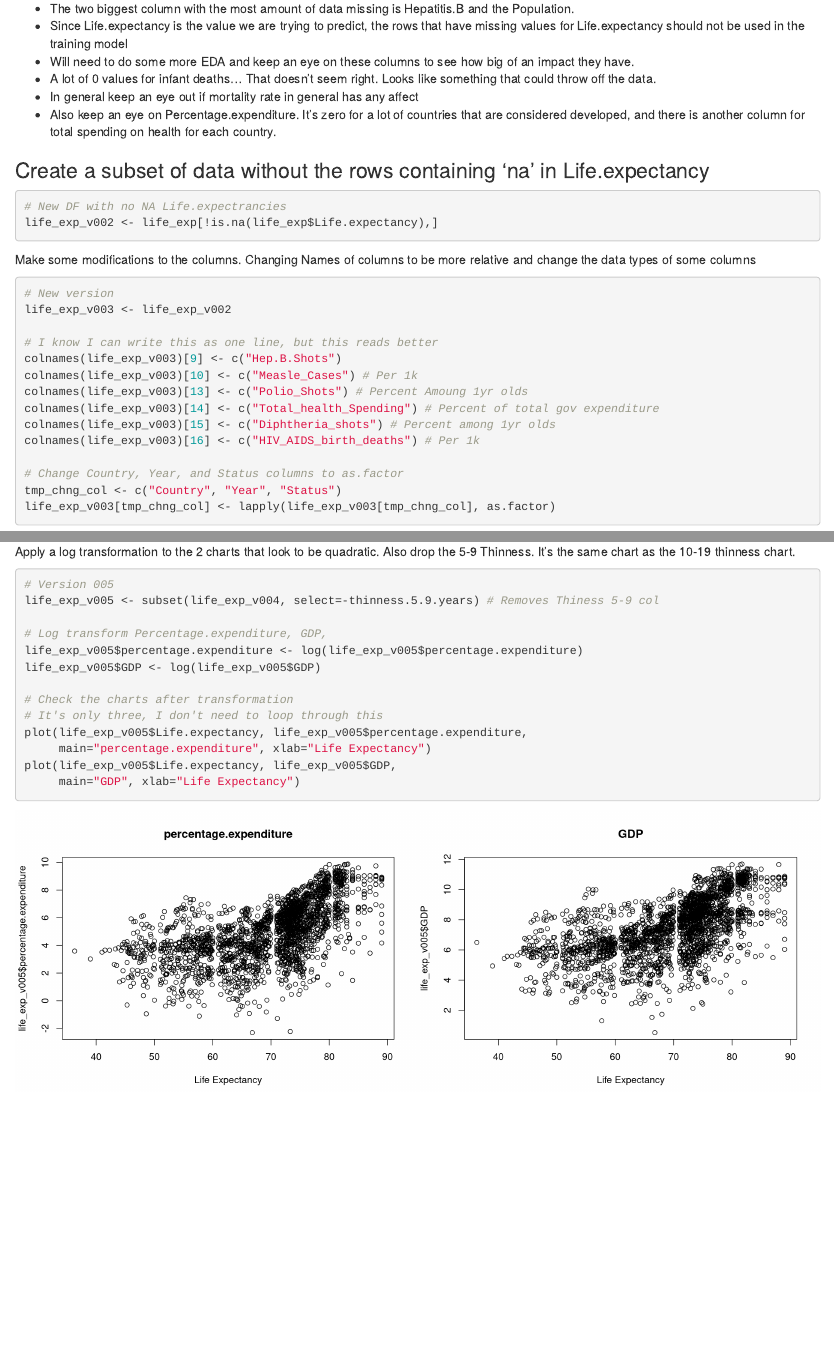
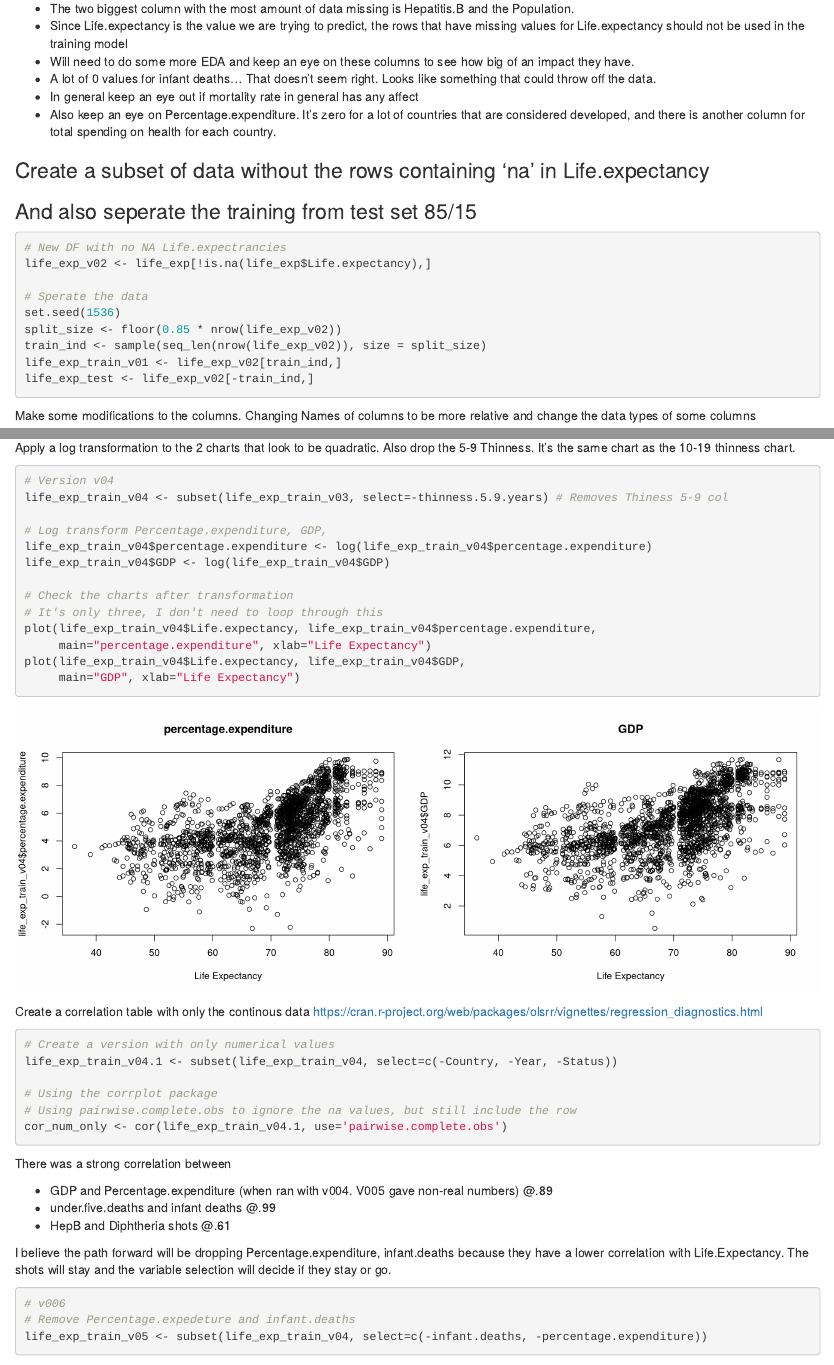
Before and after one commit to Abillelatus/MSDS-6373-Project-1, an R Markdown document (Jason_Ryan_MSDS-6373_Project1.Rmd): the page in a window 1100 px wide, from 810 px down, and a second part further down, joined at a grey line. Rendered offline with R 4.5, knitr and Pandoc, with nearby package versions.

Commit message:
Created Split data and renamed variables

````diff
--- a/Jason_Ryan_MSDS-6373_Project1.Rmd
+++ b/Jason_Ryan_MSDS-6373_Project1.Rmd
@@ -66,21 +66,23 @@ are considered developed, and there is another column for total spending on heal
 for each country.
 
 ### Create a subset of data without the rows containing 'na' in Life.expectancy
+### And also seperate the training from test set 85/15
 ```{r}
 # New DF with no NA Life.expectrancies
-life_exp_v002 <- life_exp[!is.na(life_exp$Life.expectancy),]
+life_exp_v02 <- life_exp[!is.na(life_exp$Life.expectancy),]
+
+# Sperate the data
+set.seed(1536)
+split_size <- floor(0.85 * nrow(life_exp_v02))
+train_ind <- sample(seq_len(nrow(life_exp_v02)), size = split_size)
+life_exp_train_v01 <- life_exp_v02[train_ind,]
+life_exp_test <- life_exp_v02[-train_ind,]
 ```
 
 Make some modifications to the columns. Changing Names of columns to be more relative
 and change the data types of some columns
 ```{r}
 # New version
-life_exp_v003 <- life_exp_v002
+life_exp_train_v02 <- life_exp_train_v01
 
 # I know I can write this as one line, but this reads better
-colnames(life_exp_v003)[9] <- c("Hep.B.Shots")
-colnames(life_exp_v003)[10] <- c("Measle_Cases") # Per 1k
-colnames(life_exp_v003)[13] <- c("Polio_Shots") # Percent Amoung 1yr olds
-colnames(life_exp_v003)[14] <- c("Total_health_Spending") # Percent of total gov expenditure
-colnames(life_exp_v003)[15] <- c("Diphtheria_shots") # Percent among 1yr olds
-colnames(life_exp_v003)[16] <- c("HIV_AIDS_birth_deaths") # Per 1k
@@ -87,4 +95,3 @@ colnames(life_exp_v003)[16] <- c("HIV_AIDS_birth_deaths") # Per 1k
 
 # Change Country, Year, and Status columns to as.factor
 tmp_chng_col <- c("Country", "Year", "Status")
-life_exp_v003[tmp_chng_col] <- lapply(life_exp_v003[tmp_chng_col], as.factor)
@@ -118,17 +126,45 @@ for (col in life_exp_v004) {
 Apply a log transformation to the 2 charts that look to be quadratic.
 Also drop the 5-9 Thinness. It's the same chart as the 10-19 thinness chart.
 ```{r, fig.show="hold", out.width="50%"}
-# Version 005
-life_exp_v005 <- subset(life_exp_v004, select=-thinness.5.9.years) # Removes Thiness 5-9 col
+# Version v04
+life_exp_train_v04 <- subset(life_exp_train_v03, select=-thinness.5.9.years) # Removes Thiness 5-9 col
 
 # Log transform Percentage.expenditure, GDP,
-life_exp_v005$percentage.expenditure <- log(life_exp_v005$percentage.expenditure)
-life_exp_v005$GDP <- log(life_exp_v005$GDP)
+life_exp_train_v04$percentage.expenditure <- log(life_exp_train_v04$percentage.expenditure)
+life_exp_train_v04$GDP <- log(life_exp_train_v04$GDP)
 
 # Check the charts after transformation
 # It's only three, I don't need to loop through this
-plot(life_exp_v005$Life.expectancy, life_exp_v005$percentage.expenditure,
+plot(life_exp_train_v04$Life.expectancy, life_exp_train_v04$percentage.expenditure,
      main="percentage.expenditure", xlab="Life Expectancy")
-plot(life_exp_v005$Life.expectancy, life_exp_v005$GDP,
+plot(life_exp_train_v04$Life.expectancy, life_exp_train_v04$GDP,
      main="GDP", xlab="Life Expectancy")
+
 ```
+
+Create a correlation table with only the continous data
+https://cran.r-project.org/web/packages/olsrr/vignettes/regression_diagnostics.html
+```{r}
+# Create a version with only numerical values
+life_exp_train_v04.1 <- subset(life_exp_train_v04, select=c(-Country, -Year, -Status))
+
+# Using the corrplot package
+# Using pairwise.complete.obs to ignore the na values, but still include the row
+cor_num_only <- cor(life_exp_train_v04.1, use='pairwise.complete.obs')
+
+```
+There was a strong correlation between
+
+- GDP and Percentage.expenditure (when ran with v004. V005 gave non-real numbers) @.89
+- under.five.deaths and infant deaths @.99
+- HepB and Diphtheria shots @.61
+
+I believe the path forward will be dropping Percentage.expenditure, infant.deaths because
+they have a lower correlation with Life.Expectancy. The shots will stay and the variable
+selection will decide if they stay or go.
+
+```{r}
+# v006
+# Remove Percentage.expedeture and infant.deaths
+life_exp_train_v05 <- subset(life_exp_train_v04, select=c(-infant.deaths, -percentage.expenditure))
+```
````
Also changed, not shown: Jason_Ryan_MSDS-6373_Project1.html, Jason_Ryan_MSDS-6373_Project1.Rmd (19 more changed lines).
